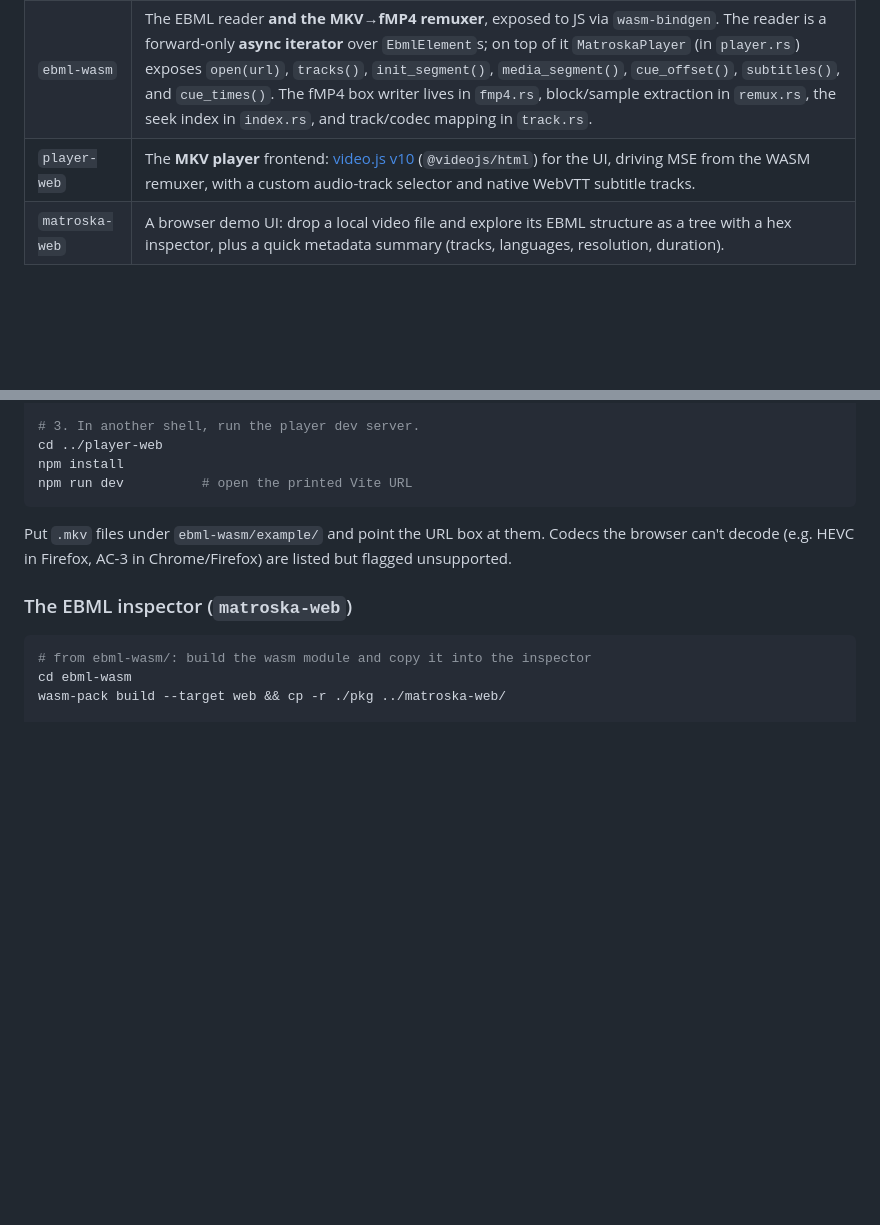
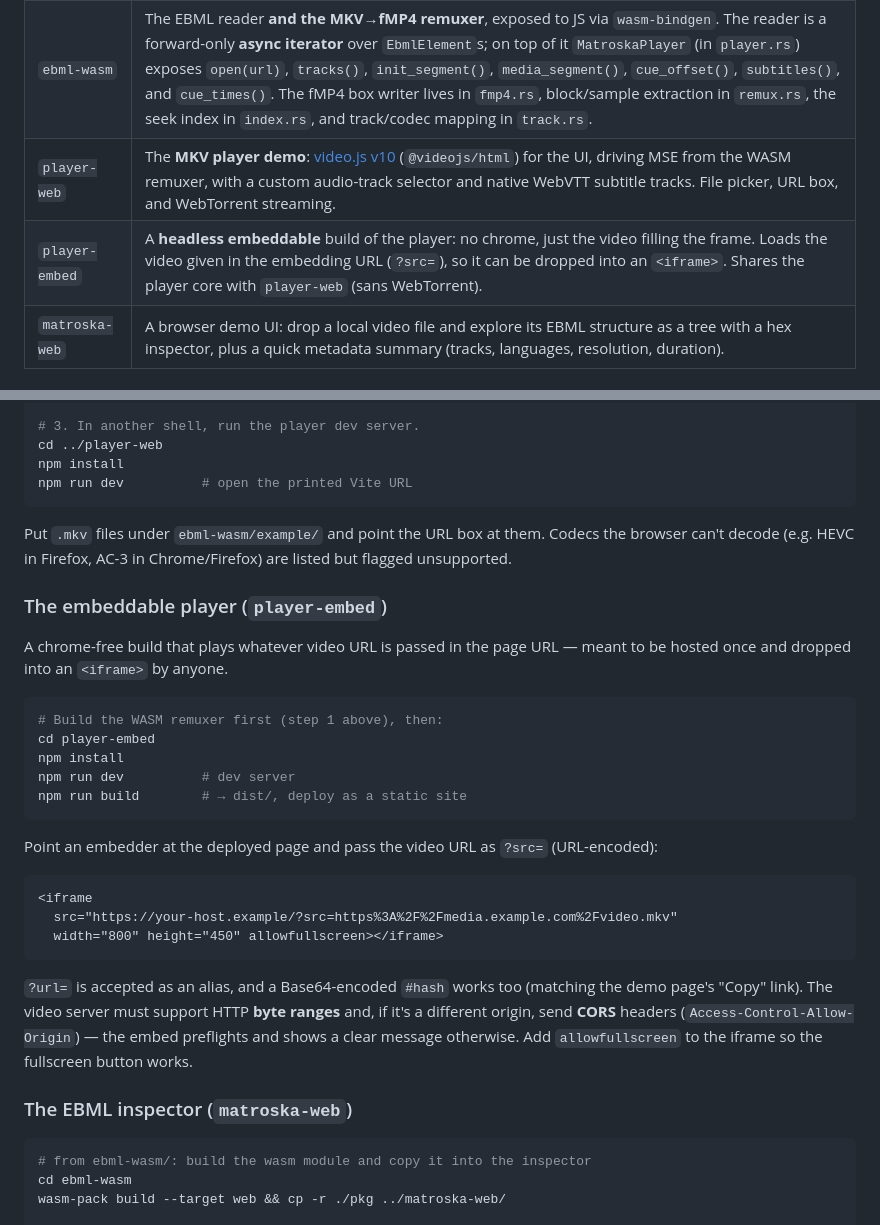
Before and after one commit to davidprojekt/matroska.js, a Markdown page: README.md, 2 parts joined by grey strips. Rendered like a GitHub page; blank space fills up the shorter version.

Commit message:
feat(player-embed): add chrome-free embeddable player
A headless copy of player-web meant to be hosted once and dropped into an
<iframe>. Auto-loads the video given in the embedding URL (?src=, with ?url=
and a Base64 #hash as aliases) — no manual load button or input chrome.

Drops WebTorrent, the copy-sw scripts, and the Basic-Auth middleware (which
would break iframe embedding); keeps the full player core (MSE remux, audio
menu, ASS/libass subtitles, chapters). player-web stays as the demo page.

````diff
--- a/README.md
+++ b/README.md
@@ -30,7 +30,8 @@ This is a Cargo workspace + a small web frontend:
 | ------------- | ---------------------------------------------------------------------------------------------- |
 | `ebml-spec`   | A proc-macro that ingests the official EBML/Matroska schema XML **at compile time**, so every element ID knows its name and type. |
 | `ebml-wasm`   | The EBML reader **and the MKV→fMP4 remuxer**, exposed to JS via `wasm-bindgen`. The reader is a forward-only **async iterator** over `EbmlElement`s; on top of it `MatroskaPlayer` (in `player.rs`) exposes `open(url)`, `tracks()`, `init_segment()`, `media_segment()`, `cue_offset()`, `subtitles()`, and `cue_times()`. The fMP4 box writer lives in `fmp4.rs`, block/sample extraction in `remux.rs`, the seek index in `index.rs`, and track/codec mapping in `track.rs`. |
-| `player-web`  | The **MKV player** frontend: [video.js v10](https://www.npmjs.com/package/@videojs/html) (`@videojs/html`) for the UI, driving MSE from the WASM remuxer, with a custom audio-track selector and native WebVTT subtitle tracks. |
+| `player-web`  | The **MKV player demo**: [video.js v10](https://www.npmjs.com/package/@videojs/html) (`@videojs/html`) for the UI, driving MSE from the WASM remuxer, with a custom audio-track selector and native WebVTT subtitle tracks. File picker, URL box, and WebTorrent streaming. |
+| `player-embed`| A **headless embeddable** build of the player: no chrome, just the video filling the frame. Loads the video given in the embedding URL (`?src=`), so it can be dropped into an `<iframe>`. Shares the player core with `player-web` (sans WebTorrent). |
 | `matroska-web`| A browser demo UI: drop a local video file and explore its EBML structure as a tree with a hex inspector, plus a quick metadata summary (tracks, languages, resolution, duration). |
 
 ## Supported codecs
@@ -85,6 +86,33 @@ Put `.mkv` files under `ebml-wasm/example/` and point the URL box at them. Codec
 browser can't decode (e.g. HEVC in Firefox, AC-3 in Chrome/Firefox) are listed but
 flagged unsupported.
 
+### The embeddable player (`player-embed`)
+
+A chrome-free build that plays whatever video URL is passed in the page URL — meant to be
+hosted once and dropped into an `<iframe>` by anyone.
+
+```sh
+# Build the WASM remuxer first (step 1 above), then:
+cd player-embed
+npm install
+npm run dev          # dev server
+npm run build        # → dist/, deploy as a static site
+```
+
+Point an embedder at the deployed page and pass the video URL as `?src=` (URL-encoded):
+
+```html
+<iframe
+  src="https://your-host.example/?src=https%3A%2F%2Fmedia.example.com%2Fvideo.mkv"
+  width="800" height="450" allowfullscreen></iframe>
+```
+
+`?url=` is accepted as an alias, and a Base64-encoded `#hash` works too (matching the
+demo page's "Copy" link). The video server must support HTTP **byte ranges** and, if it's
+a different origin, send **CORS** headers (`Access-Control-Allow-Origin`) — the embed
+preflights and shows a clear message otherwise. Add `allowfullscreen` to the iframe so the
+fullscreen button works.
+
 ### The EBML inspector (`matroska-web`)
 
 ```sh
````
